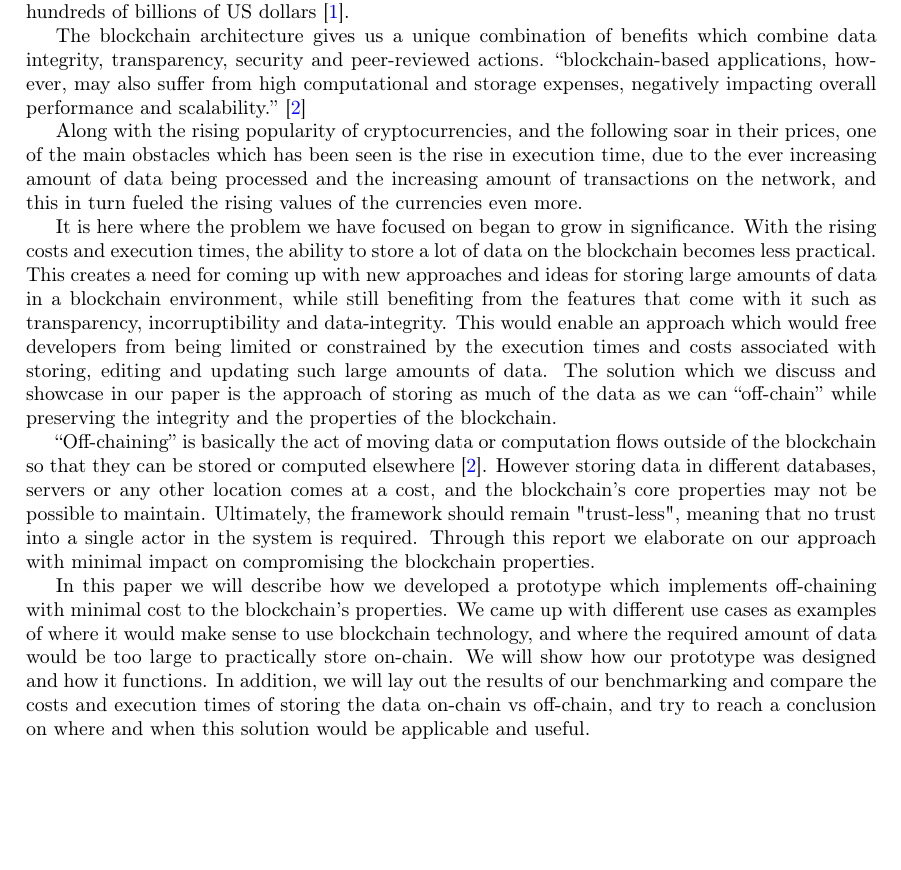
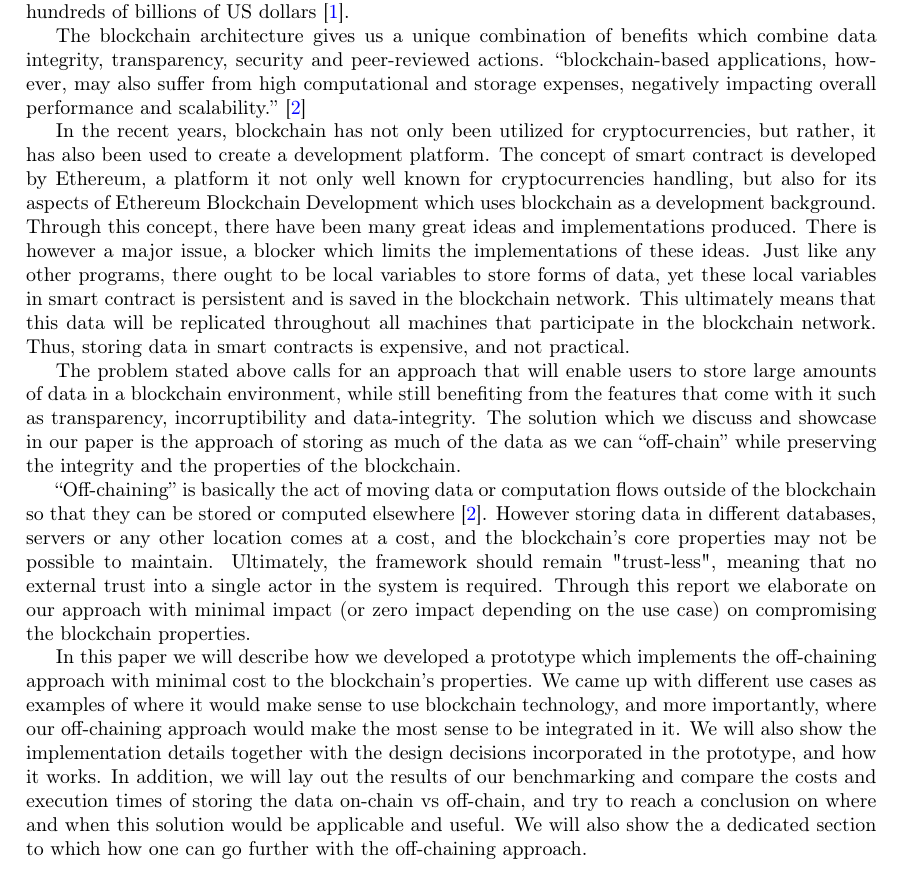
Before and after one commit to JacobEberhardt/offchainer, a LaTeX paper (documentation/main.tex, which reads documentation/sections/01_introduction.tex): part of page 4 of 36, cut so that both start at the same text, the shorter picture padded with empty space. Compiled offline with pdfLaTeX.

Commit message:
edit introduction

```diff
--- a/documentation/sections/01_introduction.tex
+++ b/documentation/sections/01_introduction.tex
@@ -5,12 +5,17 @@ One of the most significant technological achievements of this decade is the inv
 The blockchain architecture gives us a unique combination of benefits which combine data integrity, transparency, security and peer-reviewed actions.
 “blockchain-based applications, however, may also suffer from high computational and storage expenses, negatively impacting overall performance and scalability.” \cite{Eberhardt2017}
 
-Along with the rising popularity of cryptocurrencies, and the following soar in their prices, one of the main obstacles which has been seen is the rise in execution time, due to the ever increasing amount of data being processed and the increasing amount of transactions on the network, and this in turn fueled the rising values of the currencies even more.
+In the recent years, blockchain has not only been utilized for cryptocurrencies, but rather, it has also been used to create a development platform. The concept of smart contract is developed by Ethereum, a platform it not only well known for cryptocurrencies handling, but also for its aspects of Ethereum Blockchain Development which uses blockchain as a development background. Through this concept, there have been many great ideas and implementations produced. There is however a major issue, a blocker which limits the implementations of these ideas. Just like any other programs, there ought to be local variables to store forms of data, yet these local variables in smart contract is persistent and is saved in the blockchain network. This ultimately means that this data will be replicated throughout all machines that participate in the blockchain network. Thus, storing data in smart contracts is expensive, and not practical.
 
-It is here where the problem we have focused on began to grow in significance. With the rising costs and execution times, the ability to store a lot of data on the blockchain becomes less practical. This creates a need for coming up with new approaches and ideas for storing large amounts of data in a blockchain environment, while still benefiting from the features that come with it such as transparency, incorruptibility and data-integrity. This would enable an approach which would free developers from being limited or constrained by the execution times and costs associated with storing, editing and updating such large amounts of data. The solution which we discuss and showcase in our paper is the approach of storing as much of the data as we can “off-chain” while preserving the integrity and the properties of the blockchain.
+% Vincent
+% Along with the rising popularity of cryptocurrencies, and the following soar in their prices, one of the main obstacles which has been seen is the rise in execution time. This obstacle is due to the ever increasing amount of data being processed and the increasing amount of transactions on the network, and this in turn fueled the rising values of the currencies even more.
 
-“Off-chaining” is basically the act of moving data or computation flows outside of the blockchain so that they can be stored or computed elsewhere \cite{Eberhardt2017}. However storing data in different databases, servers or any other location comes at a cost, and the blockchain’s core properties may not be possible to maintain. Ultimately, the framework should remain "trust-less", meaning that no trust into a single actor in the system is required. Through this report we elaborate on our approach with minimal impact on compromising the blockchain properties.
+% It is here where the problem we have focused on began to grow in significance. With the rising costs and execution times, the ability to store a lot of data on the blockchain becomes less practical.
 
-In this paper we will describe how we developed a prototype which implements off-chaining with minimal cost to the blockchain’s properties. We came up with different use cases as examples of where it would make sense to use blockchain technology, and where the required amount of data would be too large to practically store on-chain. We will show how our prototype was designed and how it functions. In addition, we will lay out the results of our benchmarking and compare the costs and execution times of storing the data on-chain vs off-chain, and try to reach a conclusion on where and when this solution would be applicable and useful.
+The problem stated above calls for an approach that will enable users to store large amounts of data in a blockchain environment, while still benefiting from the features that come with it such as transparency, incorruptibility and data-integrity. The solution which we discuss and showcase in our paper is the approach of storing as much of the data as we can “off-chain” while preserving the integrity and the properties of the blockchain.
+
+“Off-chaining” is basically the act of moving data or computation flows outside of the blockchain so that they can be stored or computed elsewhere \cite{Eberhardt2017}. However storing data in different databases, servers or any other location comes at a cost, and the blockchain’s core properties may not be possible to maintain. Ultimately, the framework should remain "trust-less", meaning that no external trust into a single actor in the system is required. Through this report we elaborate on our approach with minimal impact (or zero impact depending on the use case) on compromising the blockchain properties.
+
+In this paper we will describe how we developed a prototype which implements the off-chaining approach with minimal cost to the blockchain’s properties. We came up with different use cases as examples of where it would make sense to use blockchain technology, and more importantly, where our off-chaining approach would make the most sense to be integrated in it. We will also show the implementation details together with the design decisions incorporated in the prototype, and how it works. In addition, we will lay out the results of our benchmarking and compare the costs and execution times of storing the data on-chain vs off-chain, and try to reach a conclusion on where and when this solution would be applicable and useful. We will also show the a dedicated section to which how one can go further with the off-chaining approach.
 
 \newpage
```
